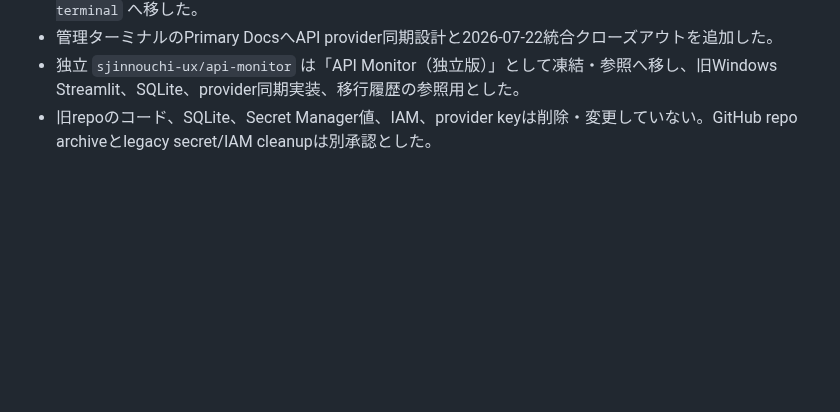
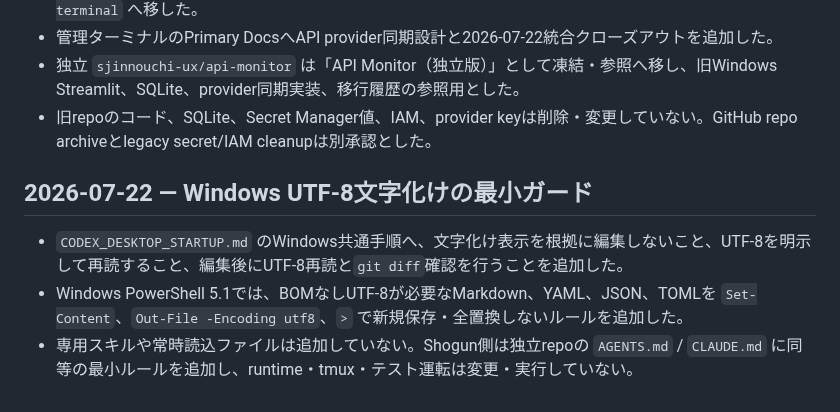
Before and after one commit to sjinnouchi-ux/workspace, a Markdown page: codex/work_log.md, the part around the change. Drawn GitHub-style; blank space fills up the shorter version.

Commit message:
docs(codex): guard Windows UTF-8 edits

```diff
--- a/codex/work_log.md
+++ b/codex/work_log.md
@@ -390,3 +390,9 @@ Shogun関連はユーザー指定により別デスクトップで扱うため
 - 管理ターミナルのPrimary DocsへAPI provider同期設計と2026-07-22統合クローズアウトを追加した。
 - 独立 `sjinnouchi-ux/api-monitor` は「API Monitor（独立版）」として凍結・参照へ移し、旧Windows Streamlit、SQLite、provider同期実装、移行履歴の参照用とした。
 - 旧repoのコード、SQLite、Secret Manager値、IAM、provider keyは削除・変更していない。GitHub repo archiveとlegacy secret/IAM cleanupは別承認とした。
+
+## 2026-07-22 — Windows UTF-8文字化けの最小ガード
+
+- `CODEX_DESKTOP_STARTUP.md` のWindows共通手順へ、文字化け表示を根拠に編集しないこと、UTF-8を明示して再読すること、編集後にUTF-8再読と`git diff`確認を行うことを追加した。
+- Windows PowerShell 5.1では、BOMなしUTF-8が必要なMarkdown、YAML、JSON、TOMLを `Set-Content`、`Out-File -Encoding utf8`、`>` で新規保存・全置換しないルールを追加した。
+- 専用スキルや常時読込ファイルは追加していない。Shogun側は独立repoの `AGENTS.md` / `CLAUDE.md` に同等の最小ルールを追加し、runtime・tmux・テスト運転は変更・実行していない。
```
Also changed, not shown: codex/CODEX_DESKTOP_STARTUP.md (+3 -0 lines).
